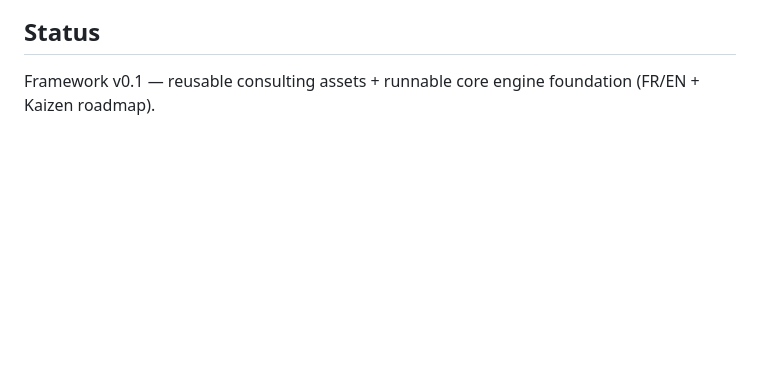
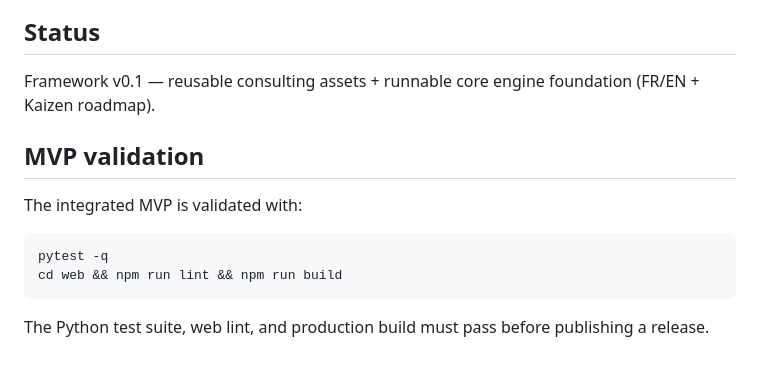
Before and after one commit to Keayoub/ai-value-studio, a Markdown page: README.md, the part around the change. Rendered like a GitHub page; blank space fills up the shorter version.

Commit message:
docs: record MVP validation commands

````diff
--- a/README.md
+++ b/README.md
@@ -98,3 +98,14 @@ python -m pytest
 ## Status
 
 Framework v0.1 — reusable consulting assets + runnable core engine foundation (FR/EN + Kaizen roadmap).
+
+## MVP validation
+
+The integrated MVP is validated with:
+
+```bash
+pytest -q
+cd web && npm run lint && npm run build
+```
+
+The Python test suite, web lint, and production build must pass before publishing a release.
````
